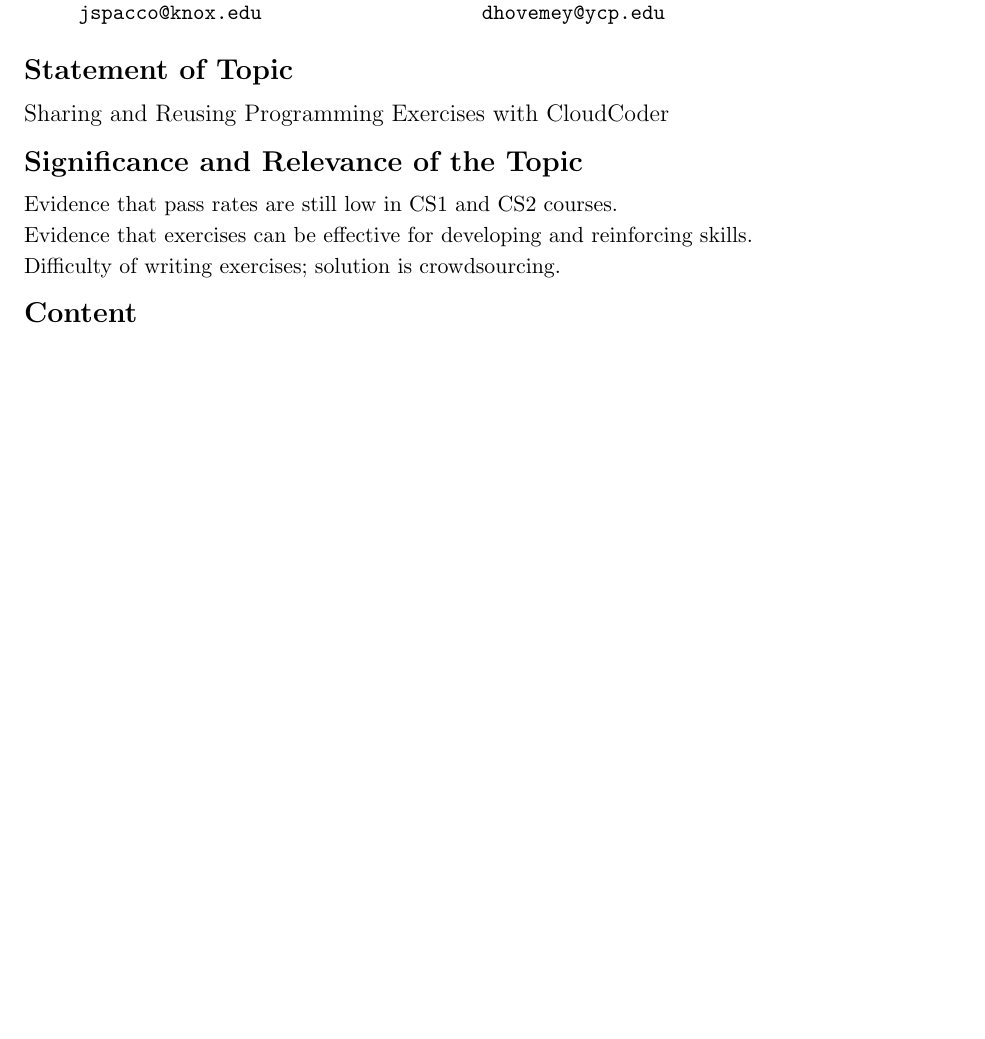
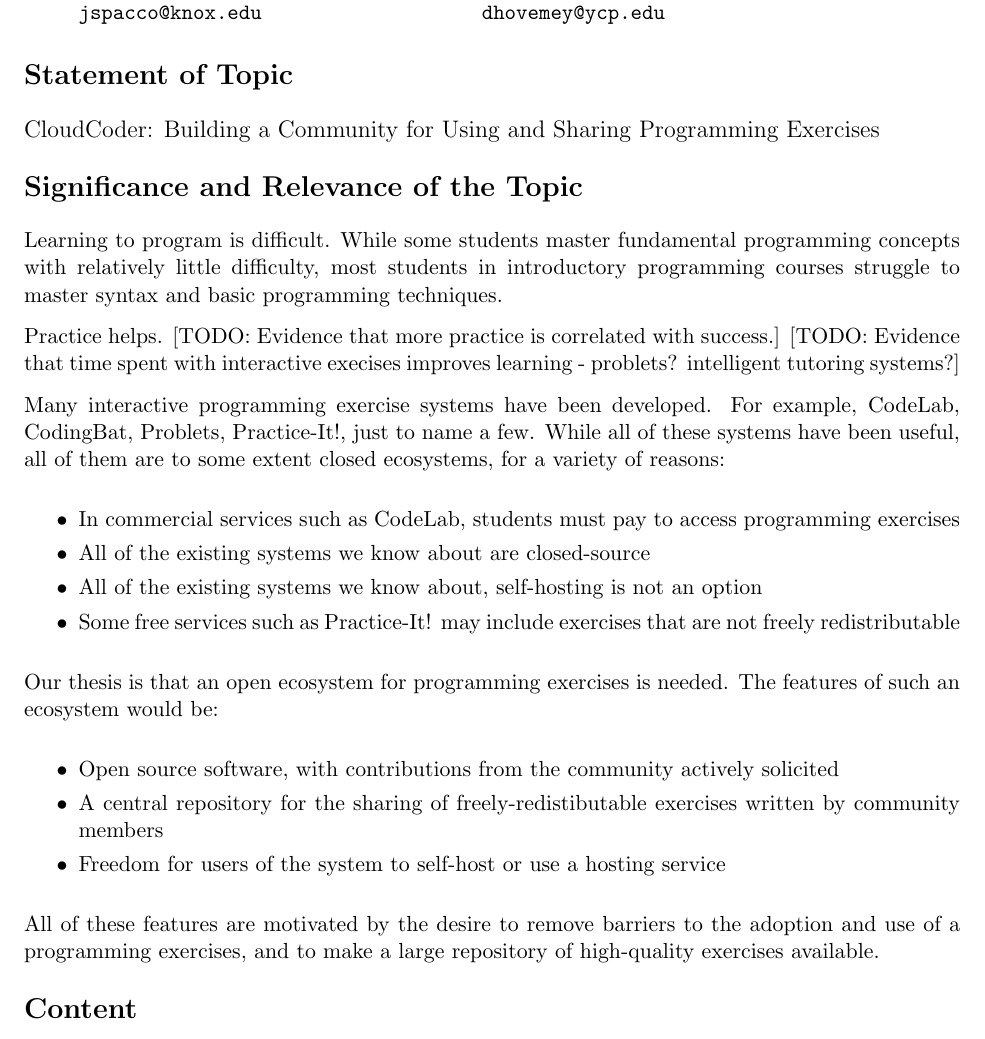
Before and after one commit to daveho/sigcse2013poster, a LaTeX document (poster.tex): part of the page before the commit and part of page 1 of 2 after it, cut so that both start at the same text, the shorter picture padded with empty space. Compiled offline with pdfLaTeX.

Commit message:
added some text

```diff
--- a/poster.tex
+++ b/poster.tex
@@ -2,7 +2,10 @@
 \usepackage{fullpage}
 \usepackage[compact]{titlesec}
 \setlength{\parindent}{0pt}
-\setlength{\parskip}{2pt}
+\setlength{\parskip}{.1in}
+
+\newenvironment{denseItemize}{%
+\begin{list}{$\bullet$}{\setlength{\itemsep}{0in}\setlength{\parsep}{.05in}}}{\end{list}}
 
 \begin{document}
 
@@ -27,15 +30,49 @@ York College of Pennsylvania\\
 
 \section*{Statement of Topic}
 
-{\large Sharing and Reusing Programming Exercises with CloudCoder}
+{\large CloudCoder: Building a Community for Using and Sharing Programming Exercises}
 
 \section*{Significance and Relevance of the Topic}
 
-Evidence that pass rates are still low in CS1 and CS2 courses.
+Learning to program is difficult.  While some students master
+fundamental programming concepts with relatively little difficulty,
+most students in introductory programming courses struggle
+to master syntax and basic programming techniques.
 
-Evidence that exercises can be effective for developing and reinforcing skills.
+Practice helps.  [TODO: Evidence that more practice is correlated with
+success.]  [TODO: Evidence that time spent with interactive execises
+improves learning - problets? intelligent tutoring systems?]
 
-Difficulty of writing exercises; solution is crowdsourcing.
+Many interactive programming exercise systems have been developed.
+For example, CodeLab, CodingBat, Problets, Practice-It!, just to
+name a few.  While all of these systems have been useful, all of
+them are to some extent closed ecosystems, for a variety of reasons:
+
+\begin{denseItemize}
+\item In commercial services such as CodeLab,
+      students must pay to access programming exercises
+\item All of the existing systems we know about are closed-source
+\item All of the existing systems we know about,
+      self-hosting is not an option
+\item Some free services such as Practice-It! may include
+      exercises that are not freely redistributable
+\end{denseItemize}
+
+Our thesis is that an open ecosystem for programming exercises
+is needed.  The features of such an ecosystem would be:
+
+\begin{denseItemize}
+\item Open source software, with contributions from the community
+      actively solicited
+\item A central repository for the sharing of freely-redistibutable exercises
+      written by community members
+\item Freedom for users of the system to self-host or use a hosting service
+\end{denseItemize}
+
+All of these features are motivated by the desire to remove
+barriers to the adoption and use of a programming exercises,
+and to make a large repository of high-quality exercises available.
+
 
 \section*{Content}
 
```
